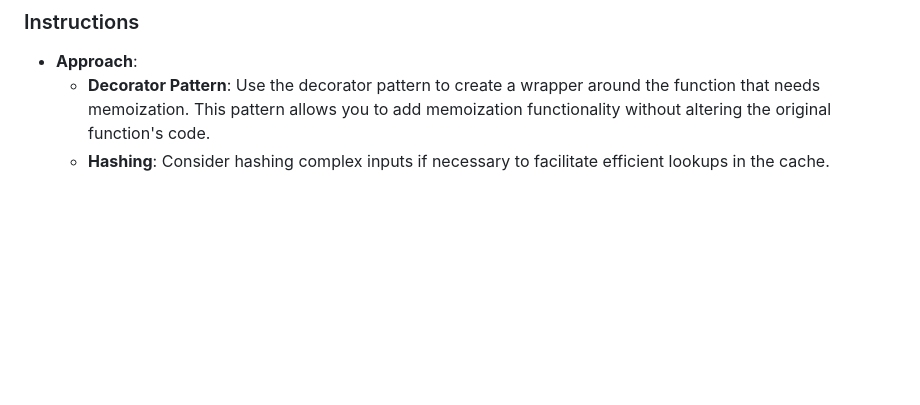
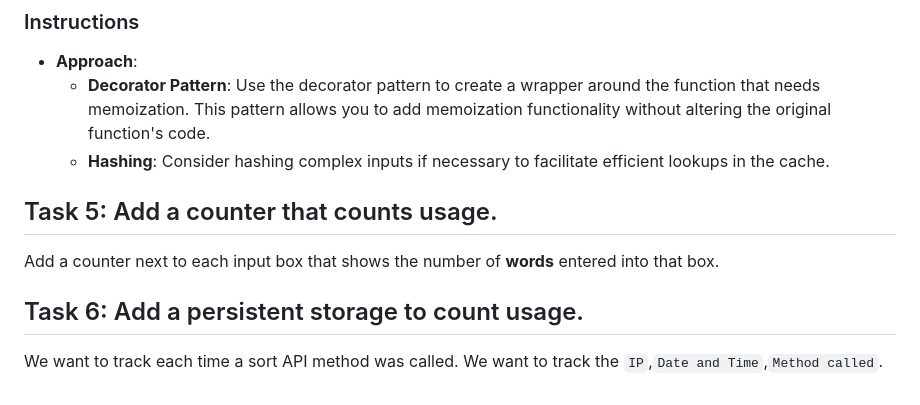
Before and after one commit to yisraeldov/bhbst, a Markdown page: PHP Assignments.md, the part around the change. Drawn GitHub-style; blank space fills up the shorter version.

```diff
--- a/PHP Assignments.md
+++ b/PHP Assignments.md
@@ -132,3 +132,13 @@ the **decorator pattern**.
         original function's code.
     -   **Hashing**: Consider hashing complex inputs if necessary to
         facilitate efficient lookups in the cache.
+
+## Task 5: Add a counter that counts usage.
+
+Add a counter next to each input box that shows the number of
+**words** entered into that box.
+
+## Task 6: Add a persistent storage to count usage.
+
+We want to track each time a sort API method was called. We want to
+track the `IP`,`Date and Time`,`Method called`.
```
